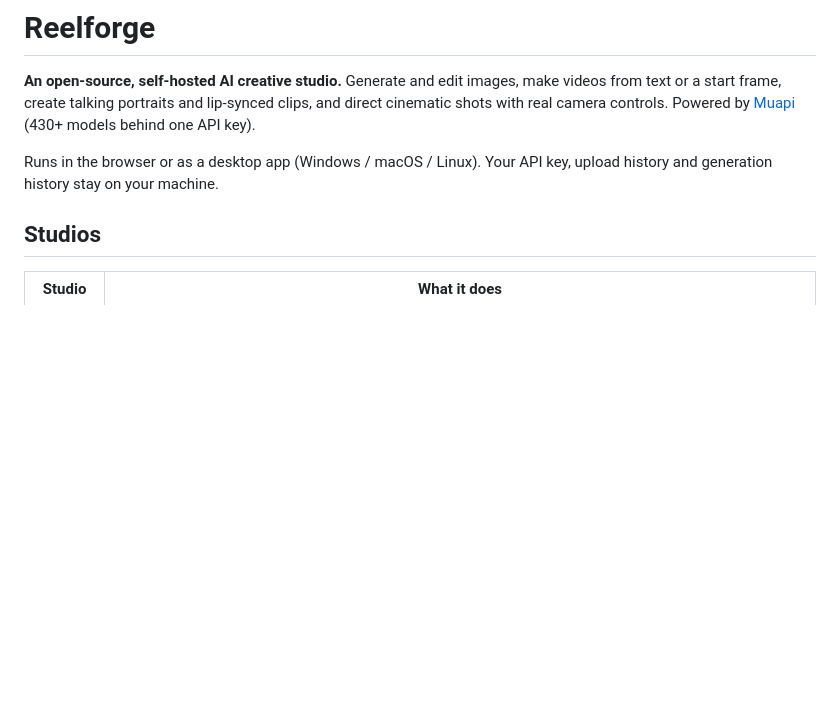
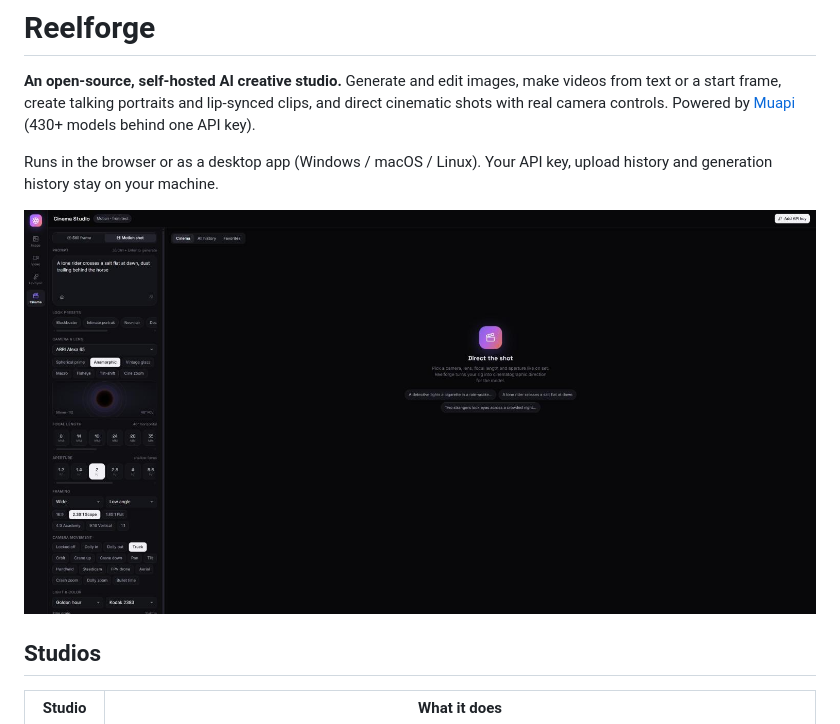
Before and after one commit to amineboukrout/reelforge, a Markdown page: README.md, the part around the change. Drawn GitHub-style; pictures changed too: docs/screenshot.jpg (added); blank space fills up the shorter version.

Commit message:
Add Cinema Studio screenshot to README
Co-Authored-By: Claude Opus 5.5 <noreply@anthropic.com>

```diff
--- a/README.md
+++ b/README.md
@@ -3,6 +3,8 @@
 **An open-source, self-hosted AI creative studio.** Generate and edit images, make videos from text or a start frame, create talking portraits and lip-synced clips, and direct cinematic shots with real camera controls. Powered by [Muapi](https://muapi.ai) (430+ models behind one API key).
 
 Runs in the browser or as a desktop app (Windows / macOS / Linux). Your API key, upload history and generation history stay on your machine.
+
+![Reelforge Cinema Studio: a camera rig with an ARRI Alexa 65, anamorphic 50mm lens at f/2, wide low-angle 2.39:1 framing, a truck camera move and golden-hour light](docs/screenshot.jpg)
 
 ## Studios
 
```
